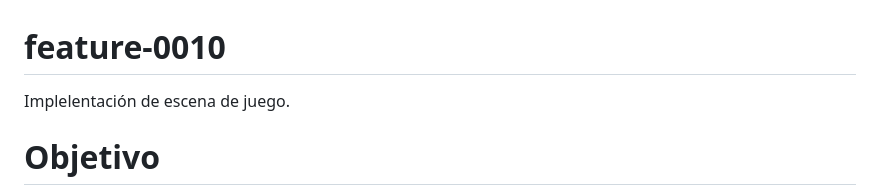
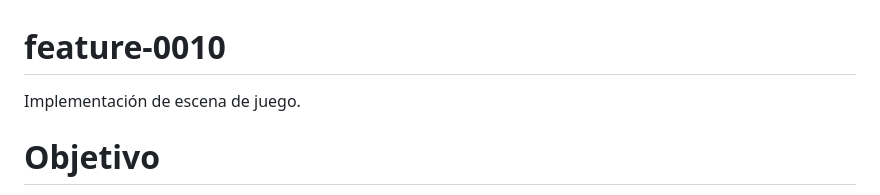
Before and after one commit to rubensh/p20260804-001, a Markdown page: features/0010/SPEC.md, the part around the change. Drawn GitHub-style.

Commit message:
[feature0010]: implementación de escena de juego.

```diff
--- a/features/0010/SPEC.md
+++ b/features/0010/SPEC.md
@@ -1,6 +1,6 @@
 # feature-0010
 
-Implelentación de escena de juego.
+Implementación de escena de juego.
 
 
 # Objetivo
```
